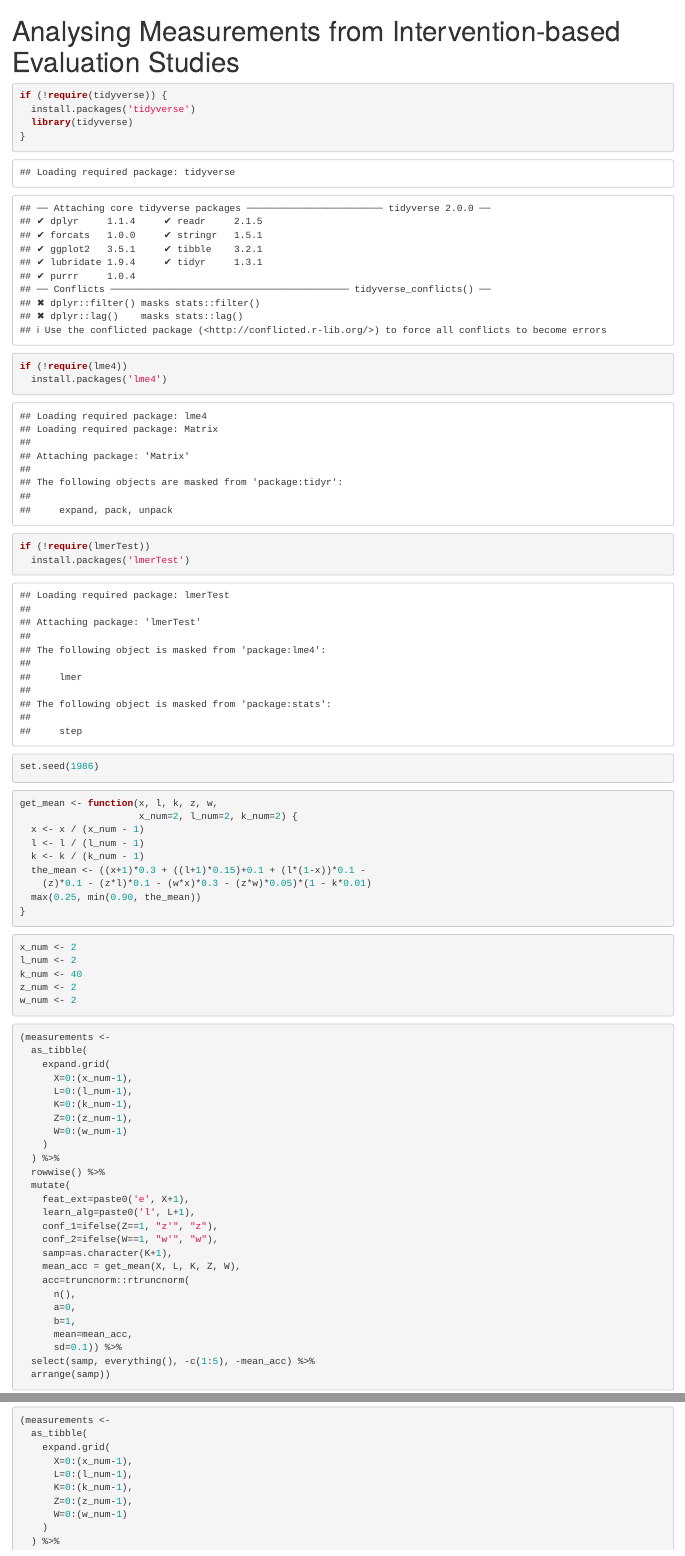
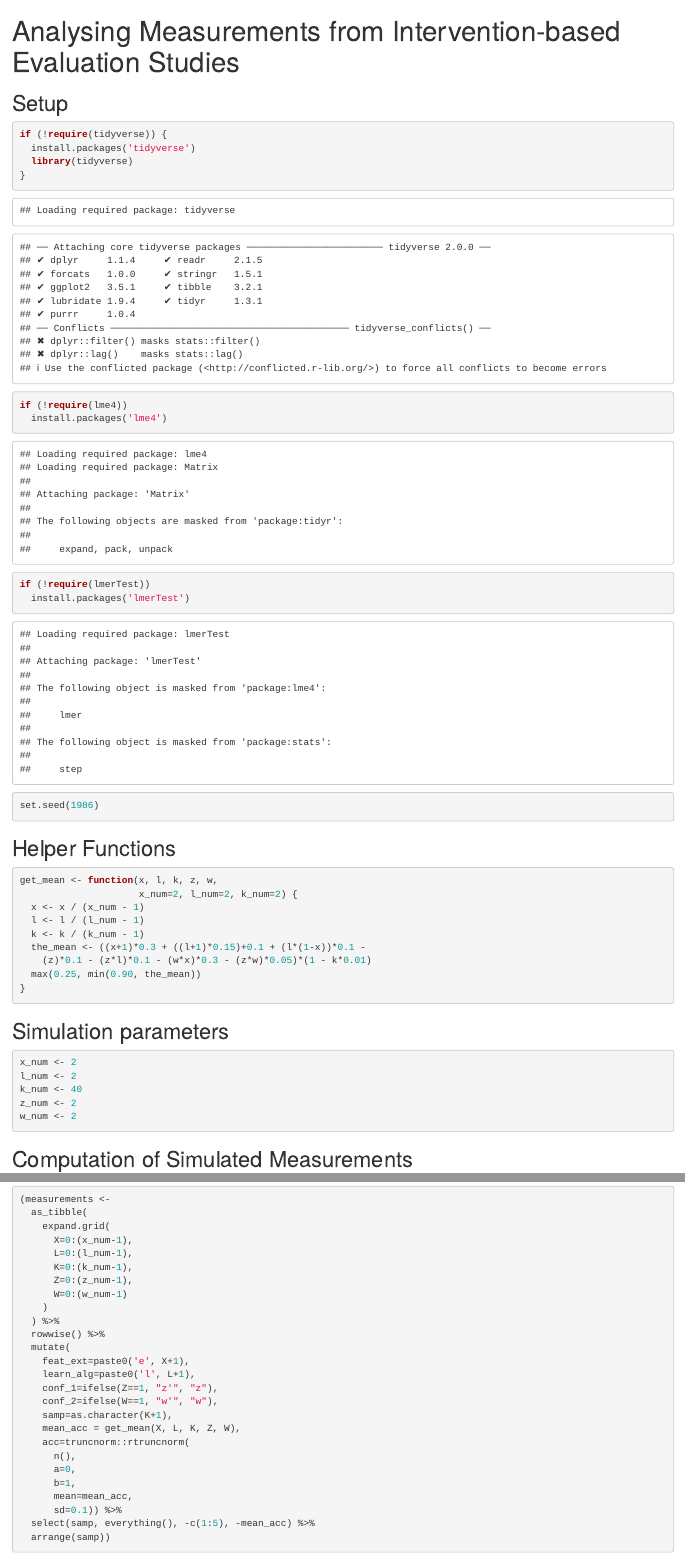
Before and after one commit to franrodalg/logistic_struct_model, an R Markdown document (logistic_struct_model.Rmd): the page in a window 1100 px wide, from its top, and a second part further down, joined at a grey line. Rendered offline with R 4.5, knitr and Pandoc, with nearby package versions.

Commit message:
Improved Layout

````diff
--- a/logistic_struct_model.Rmd
+++ b/logistic_struct_model.Rmd
@@ -2,6 +2,8 @@
 title: "Analysing Measurements from Intervention-based Evaluation Studies"
 output: html_notebook
 ---
+
+## Setup
 
 ```{r}
 if (!require(tidyverse)) {
@@ -18,6 +20,8 @@ if (!require(lmerTest))
 set.seed(1986)
 ```
 
+## Helper Functions
+
 ```{r}
 get_mean <- function(x, l, k, z, w,
                      x_num=2, l_num=2, k_num=2) {
@@ -28,9 +32,9 @@ get_mean <- function(x, l, k, z, w,
     (z)*0.1 - (z*l)*0.1 - (w*x)*0.3 - (z*w)*0.05)*(1 - k*0.01)
   max(0.25, min(0.90, the_mean))
 }
-
 ```
 
+## Simulation parameters
 
 ```{r}
 x_num <- 2
@@ -39,6 +43,8 @@ k_num <- 40
 z_num <- 2
 w_num <- 2
 ```
+
+## Computation of Simulated Measurements
 
 ```{r}
 (measurements <-
````
Also changed, not shown: logistic_struct_model.Rmd (5 more changed lines).
